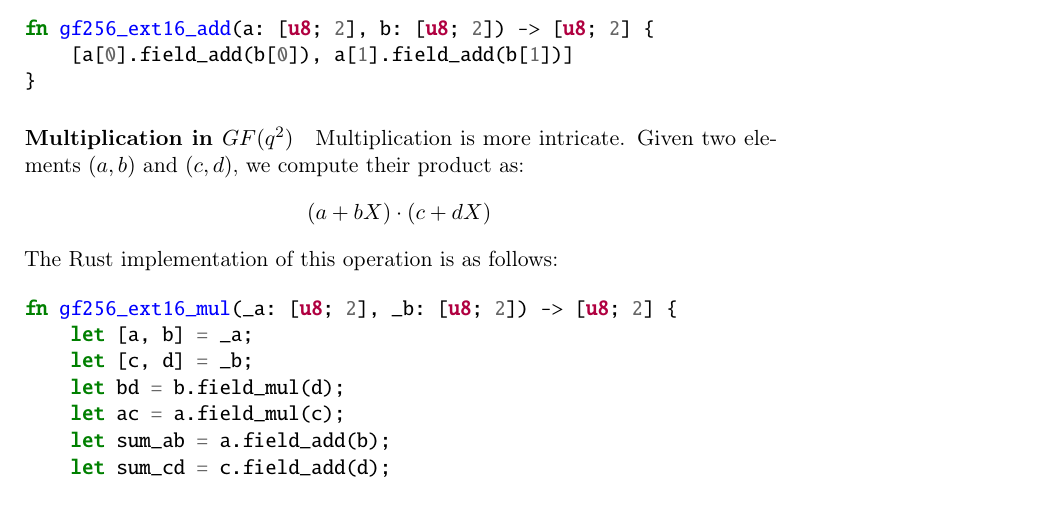
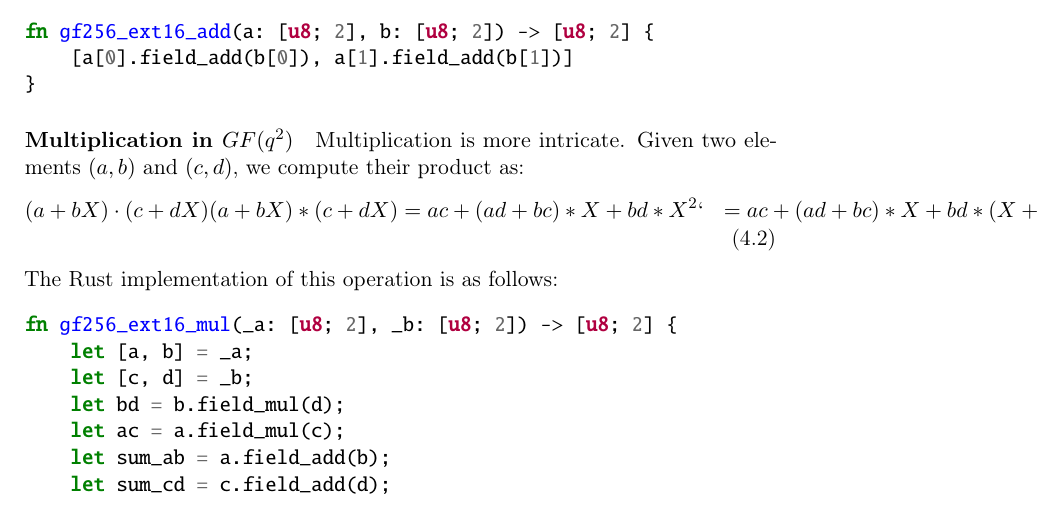
Before and after one commit to Mactherobot/sdith-rust, a LaTeX thesis (project/template.tex): part of page 74 of 97, cut so that both start at the same text. Compiled offline with pdfLaTeX.

Commit message:
Insert math for multiplication

```diff
--- a/project/template.tex
+++ b/project/template.tex
@@ -2286,9 +2286,14 @@ fn gf256_ext16_add(a: [u8; 2], b: [u8; 2]) -> [u8; 2] {
 \paragraph{Multiplication in $GF(q^2)$}
 
 Multiplication is more intricate. Given two elements $(a, b)$ and $(c, d)$, we compute their product as:
-\[
+\begin{align}
   (a + bX) \cdot (c + dX)
-\]
+  (a + bX) * (c + dX) &= ac + (ad + bc) * X + bd * X^2`
+                      &= ac + (ad + bc) * X + bd * (X + 32)`
+                      &= (ac + bd * 32) + (ad + bc + bd)X`
+                      &= (ac + bd * 32) + ((a + b) * (c + d) - ac)X`
+                      &= c0 + c1X`
+\end{align}
 The Rust implementation of this operation is as follows:
 
 \begin{minted}{rust}
```
Also changed, not shown: project/template.tex (5 more changed lines).
